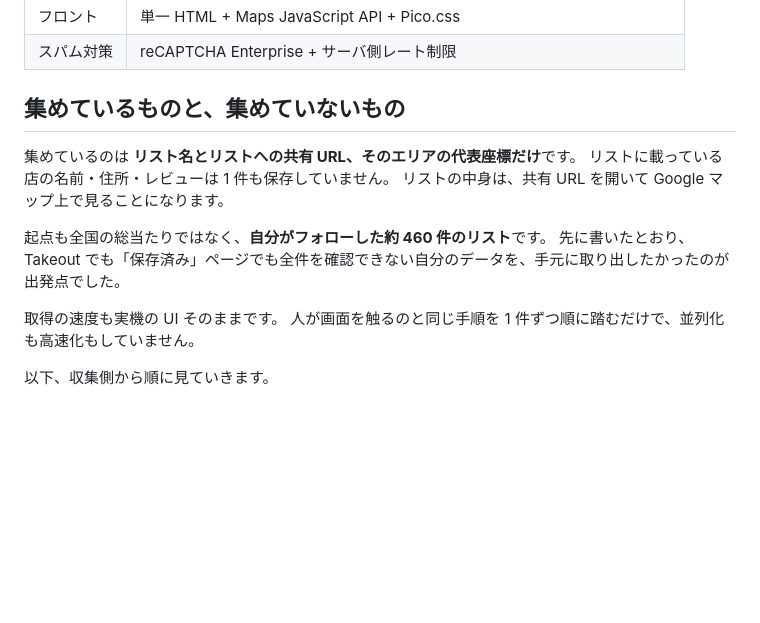
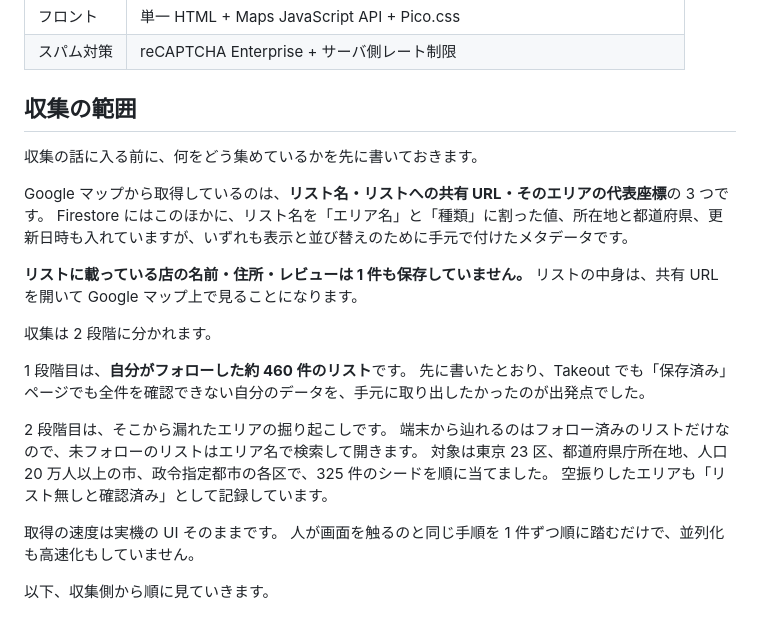
Before and after one commit to CRaLFa/google-maps-restaurant-list-finder, a Markdown page: docs/qiita-article.md, the part around the change. GitHub-like rendering; blank space fills up the shorter version.

Commit message:
docs: 記事の収集範囲を実装に合わせて書き直す
レビューで 2 点の食い違いを指摘された。

- 「起点は全国の総当たりではなく自分がフォローした約 460 件」は誤り。
  fetch_missing_lists.py が未フォローのリストをエリア名で検索して取っており、
  seed.tsv には東京 23 区・都道府県庁所在地・人口 20 万人以上の市・政令指定都市の各区を
  網羅する 325 件のシードがある。
  収集が 2 段階であることを書き、2 段階目の対象を明示する。
- 「リスト名と共有 URL と代表座標だけ」も保存スキーマと合わない。
  store.py の build() は area / kind / loc / pref / followed / updatedAt も入れている。
  Google マップから取得する 3 項目と、表示のために手元で付けるメタデータを分けて書く。

店の名前・住所・レビューを保存していない点は変わらないため、そこは強調したまま残す。
節の見出しは 2 段階の説明も収まるよう「収集の範囲」に改める。

Co-Authored-By: Claude Opus 5 <noreply@anthropic.com>

```diff
--- a/docs/qiita-article.md
+++ b/docs/qiita-article.md
@@ -73,16 +73,27 @@ Google マップには、エリアごとに自動生成される公式のレス
 | フロント | 単一 HTML + Maps JavaScript API + Pico.css |
 | スパム対策 | reCAPTCHA Enterprise + サーバ側レート制限 |
 
-## 集めているものと、集めていないもの
+## 収集の範囲
 
-集めているのは **リスト名とリストへの共有 URL、そのエリアの代表座標だけ**です。
-リストに載っている店の名前・住所・レビューは 1 件も保存していません。
+収集の話に入る前に、何をどう集めているかを先に書いておきます。
+
+Google マップから取得しているのは、**リスト名・リストへの共有 URL・そのエリアの代表座標**の 3 つです。
+Firestore にはこのほかに、リスト名を「エリア名」と「種類」に割った値、所在地と都道府県、更新日時も入れていますが、いずれも表示と並び替えのために手元で付けたメタデータです。
+
+**リストに載っている店の名前・住所・レビューは 1 件も保存していません。**
 リストの中身は、共有 URL を開いて Google マップ上で見ることになります。
 
-起点も全国の総当たりではなく、**自分がフォローした約 460 件のリスト**です。
+収集は 2 段階に分かれます。
+
+1 段階目は、**自分がフォローした約 460 件のリスト**です。
 先に書いたとおり、Takeout でも「保存済み」ページでも全件を確認できない自分のデータを、手元に取り出したかったのが出発点でした。
 
-取得の速度も実機の UI そのままです。
+2 段階目は、そこから漏れたエリアの掘り起こしです。
+端末から辿れるのはフォロー済みのリストだけなので、未フォローのリストはエリア名で検索して開きます。
+対象は東京 23 区、都道府県庁所在地、人口 20 万人以上の市、政令指定都市の各区で、325 件のシードを順に当てました。
+空振りしたエリアも「リスト無しと確認済み」として記録しています。
+
+取得の速度は実機の UI そのままです。
 人が画面を触るのと同じ手順を 1 件ずつ順に踏むだけで、並列化も高速化もしていません。
 
 以下、収集側から順に見ていきます。
```
